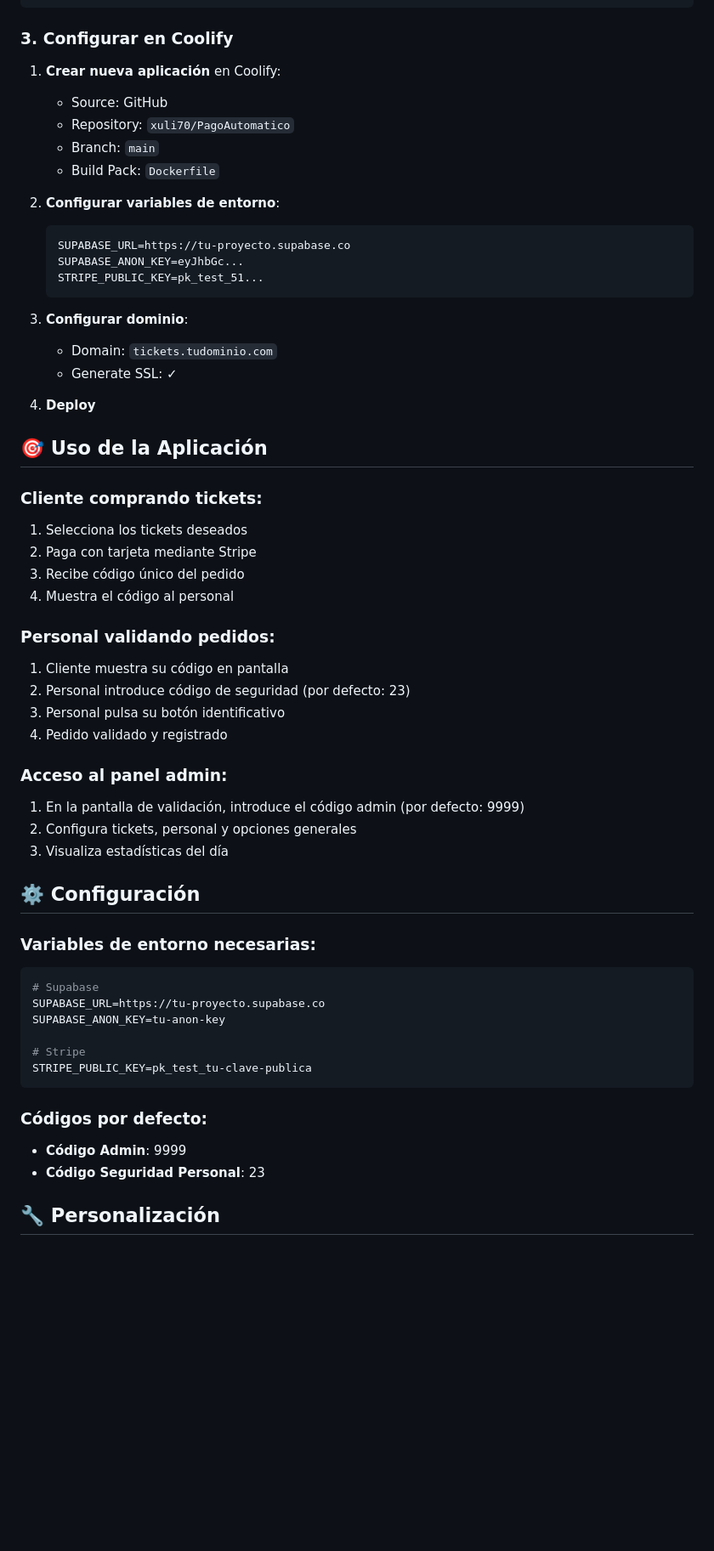
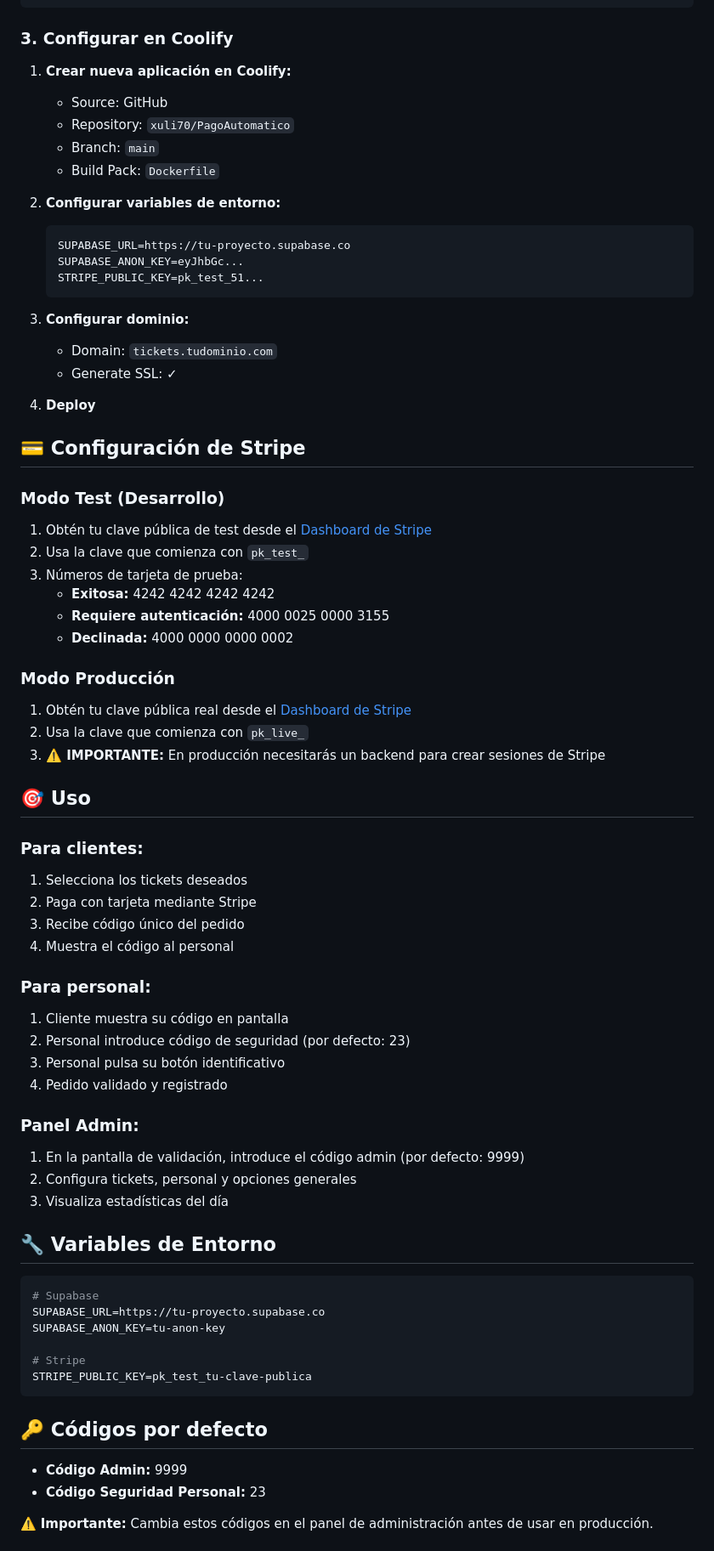
Before and after one commit to xuli70/PagoAutomatico, a Markdown page: README.md, the part around one of its changes. Shown at 85% size. Drawn GitHub-style; blank space fills up the shorter version.

````diff
--- a/README.md
+++ b/README.md
@@ -72,50 +81,60 @@ CREATE POLICY "Permitir validar pedidos" ON orders
 
 ### 3. Configurar en Coolify
 
-1. **Crear nueva aplicación** en Coolify:
+1. **Crear nueva aplicación en Coolify:**
    - Source: GitHub
    - Repository: `xuli70/PagoAutomatico`
    - Branch: `main`
    - Build Pack: `Dockerfile`
 
-2. **Configurar variables de entorno**:
+2. **Configurar variables de entorno:**
    ```
    SUPABASE_URL=https://tu-proyecto.supabase.co
    SUPABASE_ANON_KEY=eyJhbGc...
    STRIPE_PUBLIC_KEY=pk_test_51...
    ```
 
-3. **Configurar dominio**:
+3. **Configurar dominio:**
    - Domain: `tickets.tudominio.com`
    - Generate SSL: ✓
 
 4. **Deploy**
 
-## 🎯 Uso de la Aplicación
+## 💳 Configuración de Stripe
 
-### Cliente comprando tickets:
+### Modo Test (Desarrollo)
+1. Obtén tu clave pública de test desde el [Dashboard de Stripe](https://dashboard.stripe.com/test/apikeys)
+2. Usa la clave que comienza con `pk_test_`
+3. Números de tarjeta de prueba:
+   - **Exitosa:** 4242 4242 4242 4242
+   - **Requiere autenticación:** 4000 0025 0000 3155
+   - **Declinada:** 4000 0000 0000 0002
 
+### Modo Producción
+1. Obtén tu clave pública real desde el [Dashboard de Stripe](https://dashboard.stripe.com/apikeys)
+2. Usa la clave que comienza con `pk_live_`
+3. **⚠️ IMPORTANTE:** En producción necesitarás un backend para crear sesiones de Stripe
+
+## 🎯 Uso
+
+### Para clientes:
 1. Selecciona los tickets deseados
 2. Paga con tarjeta mediante Stripe
 3. Recibe código único del pedido
 4. Muestra el código al personal
 
-### Personal validando pedidos:
-
+### Para personal:
 1. Cliente muestra su código en pantalla
 2. Personal introduce código de seguridad (por defecto: 23)
 3. Personal pulsa su botón identificativo
 4. Pedido validado y registrado
 
-### Acceso al panel admin:
-
+### Panel Admin:
 1. En la pantalla de validación, introduce el código admin (por defecto: 9999)
 2. Configura tickets, personal y opciones generales
 3. Visualiza estadísticas del día
 
-## ⚙️ Configuración
-
-### Variables de entorno necesarias:
+## 🔧 Variables de Entorno
 
 ```bash
 # Supabase
@@ -126,10 +145,10 @@ SUPABASE_ANON_KEY=tu-anon-key
 STRIPE_PUBLIC_KEY=pk_test_tu-clave-publica
 ```
 
-### Códigos por defecto:
+## 🔑 Códigos por defecto
 
-- **Código Admin**: 9999
-- **Código Seguridad Personal**: 23
+- **Código Admin:** 9999
+- **Código Seguridad Personal:** 23
 
-## 🔧 Personalización
+⚠️ **Importante:** Cambia estos códigos en el panel de administración antes de usar en producción.
 
````
Also changed, not shown: other parts of README.md (+57 -38 lines).
